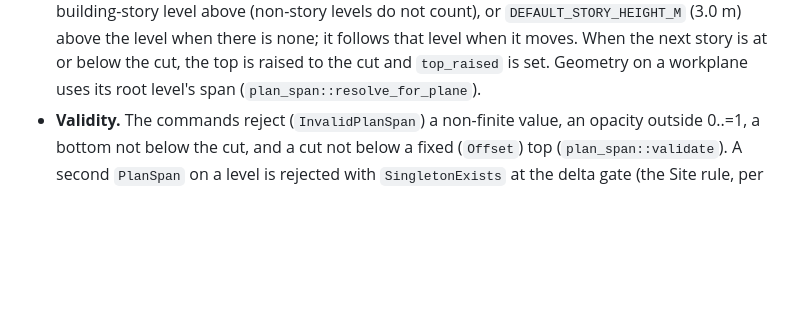
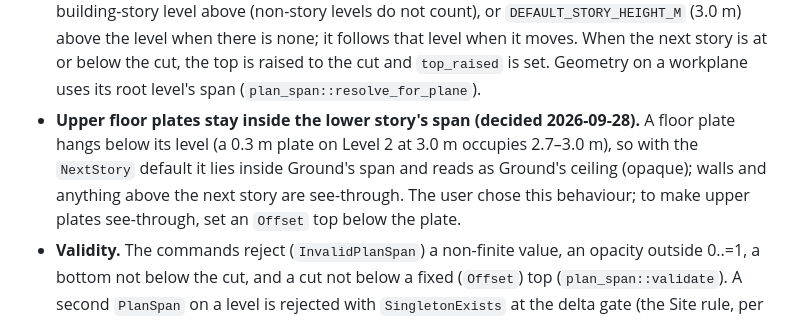
Before and after one commit to mavimaec/vim-design, a Markdown page: docs/AUTHORING.md, the part around the change. GitHub-like rendering; blank space fills up the shorter version.

Commit message:
Docs: record the plan span decision for upper floor plates
Upper floor plates hang below their level, so they stay inside the lower
story's NextStory span and read as its ceiling; the user chose to keep
this. An Offset top below the plate makes them see-through.

Co-Authored-By: Claude Opus 5.5 <noreply@anthropic.com>
Claude-Session: https://claude.ai/code/session_012esryonw4Xo3iNjfbPS6d4

```diff
--- a/docs/AUTHORING.md
+++ b/docs/AUTHORING.md
@@ -817,6 +817,12 @@ state.
   level when it moves. When the next story is at or below the cut, the top is raised to
   the cut and `top_raised` is set. Geometry on a workplane uses its root level's span
   (`plan_span::resolve_for_plane`).
+- **Upper floor plates stay inside the lower story's span (decided 2026-09-28).** A
+  floor plate hangs below its level (a 0.3 m plate on Level 2 at 3.0 m occupies
+  2.7–3.0 m), so with the `NextStory` default it lies inside Ground's span and reads as
+  Ground's ceiling (opaque); walls and anything above the next story are see-through.
+  The user chose this behaviour; to make upper plates see-through, set an `Offset` top
+  below the plate.
 - **Validity.** The commands reject (`InvalidPlanSpan`) a non-finite value, an opacity
   outside 0..=1, a bottom not below the cut, and a cut not below a fixed (`Offset`) top
   (`plan_span::validate`). A second `PlanSpan` on a level is rejected with
```
